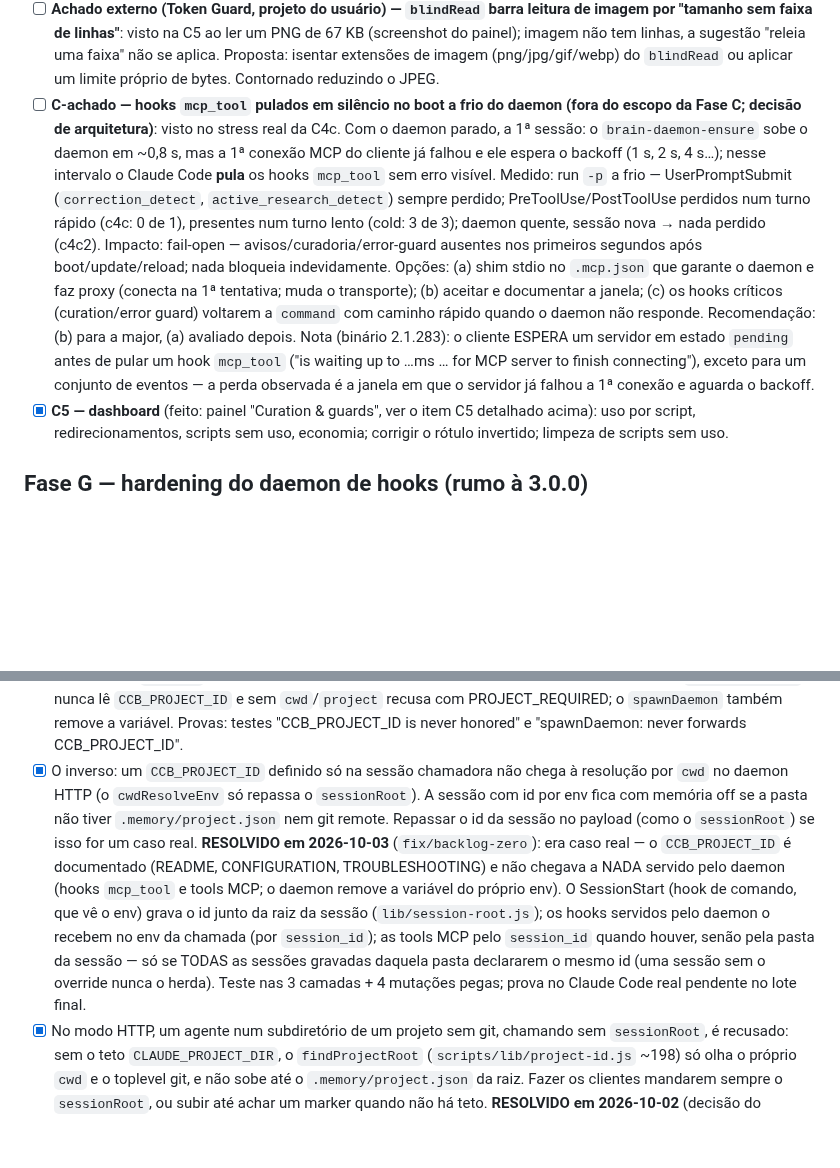
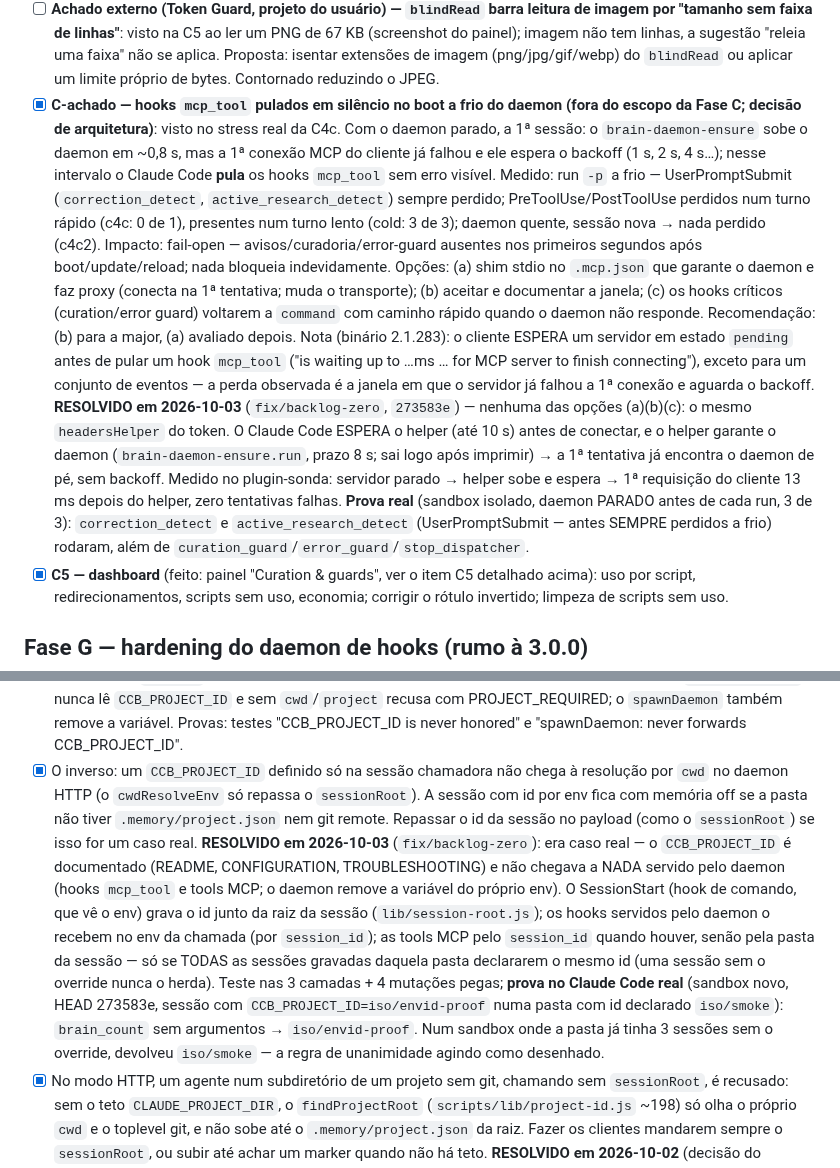
Before and after one commit to AllanSantos-DV/claude-code-plugins, a Markdown page: claude-code-boss/docs/BACKLOG.md, 2 parts joined by grey strips. Rendered like a GitHub page; blank space fills up the shorter version.

Commit message:
docs(claude-code-boss): backlog — /mcp token and cold-start hook skip resolved (proved in real Claude Code); CCB_PROJECT_ID proof
Co-Authored-By: Claude Opus 5.5 (1M context) <noreply@anthropic.com>

```diff
--- a/claude-code-boss/docs/BACKLOG.md
+++ b/claude-code-boss/docs/BACKLOG.md
@@ -73,5 +74,6 @@ Diagnóstico (replay `.claude/scripts/replay-curation-reuse.mjs`, 3.990 chamadas
 - [ ] **Achado externo (Token Guard, projeto do usuário) — `blindRead` barra leitura de imagem por "tamanho sem faixa de linhas"**: visto na C5 ao ler um PNG de 67 KB (screenshot do painel); imagem não tem linhas, a sugestão "releia uma faixa" não se aplica. Proposta: isentar extensões de imagem (png/jpg/gif/webp) do `blindRead` ou aplicar um limite próprio de bytes. Contornado reduzindo o JPEG.
-- [ ] **C-achado — hooks `mcp_tool` pulados em silêncio no boot a frio do daemon (fora do escopo da Fase C; decisão de arquitetura)**: visto no stress real da C4c. Com o daemon parado, a 1ª sessão: o `brain-daemon-ensure` sobe o daemon em ~0,8 s, mas a 1ª conexão MCP do cliente já falhou e ele espera o backoff (1 s, 2 s, 4 s…); nesse intervalo o Claude Code **pula** os hooks `mcp_tool` sem erro visível. Medido: run `-p` a frio — UserPromptSubmit (`correction_detect`, `active_research_detect`) sempre perdido; PreToolUse/PostToolUse perdidos num turno rápido (c4c: 0 de 1), presentes num turno lento (cold: 3 de 3); daemon quente, sessão nova → nada perdido (c4c2). Impacto: fail-open — avisos/curadoria/error-guard ausentes nos primeiros segundos após boot/update/reload; nada bloqueia indevidamente. Opções: (a) shim stdio no `.mcp.json` que garante o daemon e faz proxy (conecta na 1ª tentativa; muda o transporte); (b) aceitar e documentar a janela; (c) os hooks críticos (curation/error guard) voltarem a `command` com caminho rápido quando o daemon não responde. Recomendação: (b) para a major, (a) avaliado depois. Nota (binário 2.1.283): o cliente ESPERA um servidor em estado `pending` antes de pular um hook `mcp_tool` ("is waiting up to …ms … for MCP server to finish connecting"), exceto para um conjunto de eventos — a perda observada é a janela em que o servidor já falhou a 1ª conexão e aguarda o backoff.
+- [x] **C-achado — hooks `mcp_tool` pulados em silêncio no boot a frio do daemon (fora do escopo da Fase C; decisão de arquitetura)**: visto no stress real da C4c. Com o daemon parado, a 1ª sessão: o `brain-daemon-ensure` sobe o daemon em ~0,8 s, mas a 1ª conexão MCP do cliente já falhou e ele espera o backoff (1 s, 2 s, 4 s…); nesse intervalo o Claude Code **pula** os hooks `mcp_tool` sem erro visível. Medido: run `-p` a frio — UserPromptSubmit (`correction_detect`, `active_research_detect`) sempre perdido; PreToolUse/PostToolUse perdidos num turno rápido (c4c: 0 de 1), presentes num turno lento (cold: 3 de 3); daemon quente, sessão nova → nada perdido (c4c2). Impacto: fail-open — avisos/curadoria/error-guard ausentes nos primeiros segundos após boot/update/reload; nada bloqueia indevidamente. Opções: (a) shim stdio no `.mcp.json` que garante o daemon e faz proxy (conecta na 1ª tentativa; muda o transporte); (b) aceitar e documentar a janela; (c) os hooks críticos (curation/error guard) voltarem a `command` com caminho rápido quando o daemon não responde. Recomendação: (b) para a major, (a) avaliado depois. Nota (binário 2.1.283): o cliente ESPERA um servidor em estado `pending` antes de pular um hook `mcp_tool` ("is waiting up to …ms … for MCP server to finish connecting"), exceto para um conjunto de eventos — a perda observada é a janela em que o servidor já falhou a 1ª conexão e aguarda o backoff.
+  **RESOLVIDO em 2026-10-03** (`fix/backlog-zero`, `273583e`) — nenhuma das opções (a)(b)(c): o mesmo `headersHelper` do token. O Claude Code ESPERA o helper (até 10 s) antes de conectar, e o helper garante o daemon (`brain-daemon-ensure.run`, prazo 8 s; sai logo após imprimir) → a 1ª tentativa já encontra o daemon de pé, sem backoff. Medido no plugin-sonda: servidor parado → helper sobe e espera → 1ª requisição do cliente 13 ms depois do helper, zero tentativas falhas. **Prova real** (sandbox isolado, daemon PARADO antes de cada run, 3 de 3): `correction_detect` e `active_research_detect` (UserPromptSubmit — antes SEMPRE perdidos a frio) rodaram, além de `curation_guard`/`error_guard`/`stop_dispatcher`.
 - [x] **C5 — dashboard** (feito: painel "Curation & guards", ver o item C5 detalhado acima): uso por script, redirecionamentos, scripts sem uso, economia; corrigir o rótulo invertido; limpeza de scripts sem uso.
 
 ## Fase G — hardening do daemon de hooks (rumo à 3.0.0)
@@ -754,7 +756,7 @@ Achados da rodada reviewer/tester que ficaram fora do patch:
 - [x] `resolveProject` (chamadas sem `cwd`) ainda usa o `CCB_PROJECT_ID` do env do daemon HTTP, que é o env da sessão que subiu o daemon, não o da sessão que chama. Pré-existente; em HTTP essa chamada deveria recusar ou usar só o `project` explícito.
   **JÁ RESOLVIDO** (verificado em 2026-10-02): em modo HTTP o `resolveProject` nunca lê `CCB_PROJECT_ID` e sem `cwd`/`project` recusa com PROJECT_REQUIRED; o `spawnDaemon` também remove a variável. Provas: testes "CCB_PROJECT_ID is never honored" e "spawnDaemon: never forwards CCB_PROJECT_ID".
 - [x] O inverso: um `CCB_PROJECT_ID` definido só na sessão chamadora não chega à resolução por `cwd` no daemon HTTP (o `cwdResolveEnv` só repassa o `sessionRoot`). A sessão com id por env fica com memória off se a pasta não tiver `.memory/project.json` nem git remote. Repassar o id da sessão no payload (como o `sessionRoot`) se isso for um caso real.
-  **RESOLVIDO em 2026-10-03** (`fix/backlog-zero`): era caso real — o `CCB_PROJECT_ID` é documentado (README, CONFIGURATION, TROUBLESHOOTING) e não chegava a NADA servido pelo daemon (hooks `mcp_tool` e tools MCP; o daemon remove a variável do próprio env). O SessionStart (hook de comando, que vê o env) grava o id junto da raiz da sessão (`lib/session-root.js`); os hooks servidos pelo daemon o recebem no env da chamada (por `session_id`); as tools MCP pelo `session_id` quando houver, senão pela pasta da sessão — só se TODAS as sessões gravadas daquela pasta declararem o mesmo id (uma sessão sem o override nunca o herda). Teste nas 3 camadas + 4 mutações pegas; prova no Claude Code real pendente no lote final.
+  **RESOLVIDO em 2026-10-03** (`fix/backlog-zero`): era caso real — o `CCB_PROJECT_ID` é documentado (README, CONFIGURATION, TROUBLESHOOTING) e não chegava a NADA servido pelo daemon (hooks `mcp_tool` e tools MCP; o daemon remove a variável do próprio env). O SessionStart (hook de comando, que vê o env) grava o id junto da raiz da sessão (`lib/session-root.js`); os hooks servidos pelo daemon o recebem no env da chamada (por `session_id`); as tools MCP pelo `session_id` quando houver, senão pela pasta da sessão — só se TODAS as sessões gravadas daquela pasta declararem o mesmo id (uma sessão sem o override nunca o herda). Teste nas 3 camadas + 4 mutações pegas; **prova no Claude Code real** (sandbox novo, HEAD 273583e, sessão com `CCB_PROJECT_ID=iso/envid-proof` numa pasta com id declarado `iso/smoke`): `brain_count` sem argumentos → `iso/envid-proof`. Num sandbox onde a pasta já tinha 3 sessões sem o override, devolveu `iso/smoke` — a regra de unanimidade agindo como desenhado.
 - [x] No modo HTTP, um agente num subdiretório de um projeto sem git, chamando sem `sessionRoot`, é recusado: sem o teto `CLAUDE_PROJECT_DIR`, o `findProjectRoot` (`scripts/lib/project-id.js` ~198) só olha o próprio `cwd` e o toplevel git, e não sobe até o `.memory/project.json` da raiz. Fazer os clientes mandarem sempre o `sessionRoot`, ou subir até achar um marker quando não há teto.
   **RESOLVIDO em 2026-10-02** (decisão do usuário, revertendo a regra da F1): sem teto e sem git, o `findProjectRoot` sobe até 8 níveis procurando `.memory/project.json` e para ANTES da home (marcador em `~` nunca é adotado). Testes: subida até o marcador, home não adotada, limite de 8 níveis.
 - [x] Quem fixou `backend.mcpMemory.projectId` na config passa a ver o aviso de "sem project id" nas pastas sem id, porque essa config deixou de valer como id da pasta. Decidir se o aviso deve citar essa config (ela não liga mais a memória) ou se ela deve voltar a contar como degrau da escada.
```
Also changed, not shown: other parts of claude-code-boss/docs/BACKLOG.md (+2 -1 lines).
